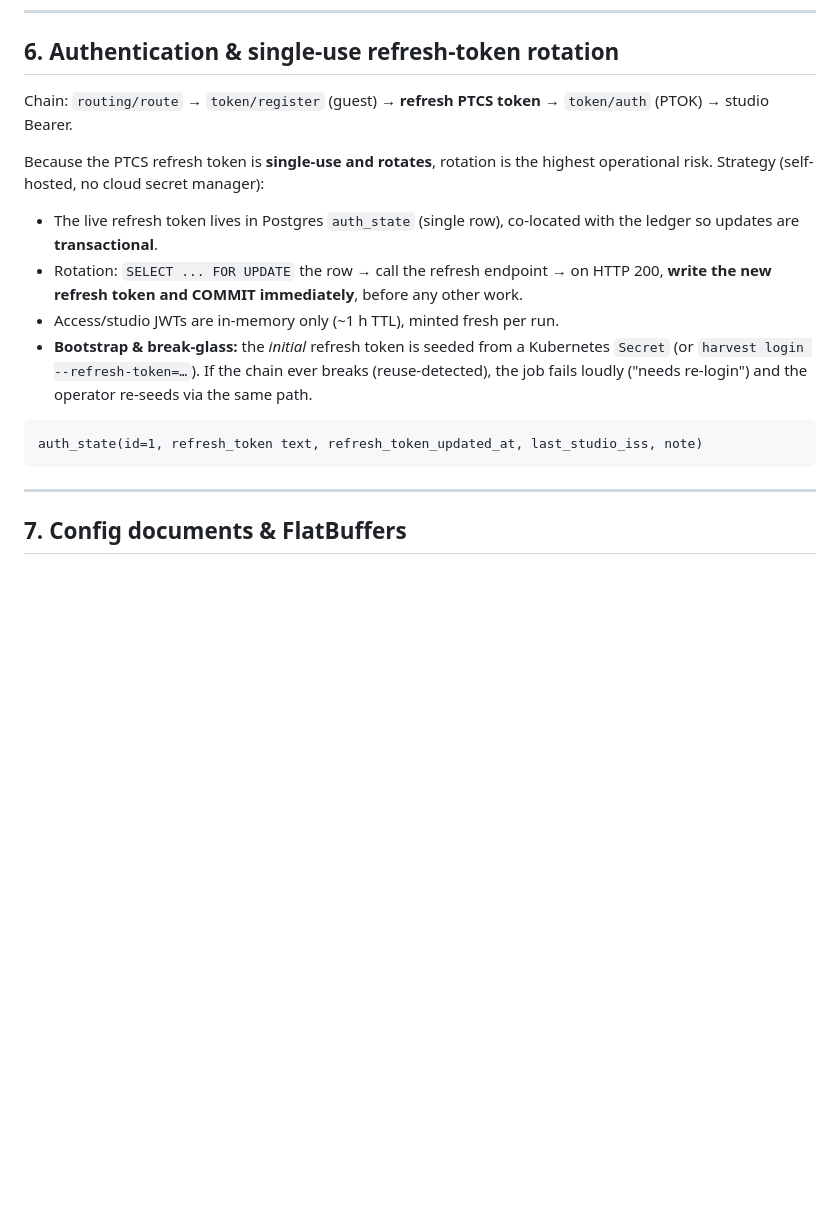
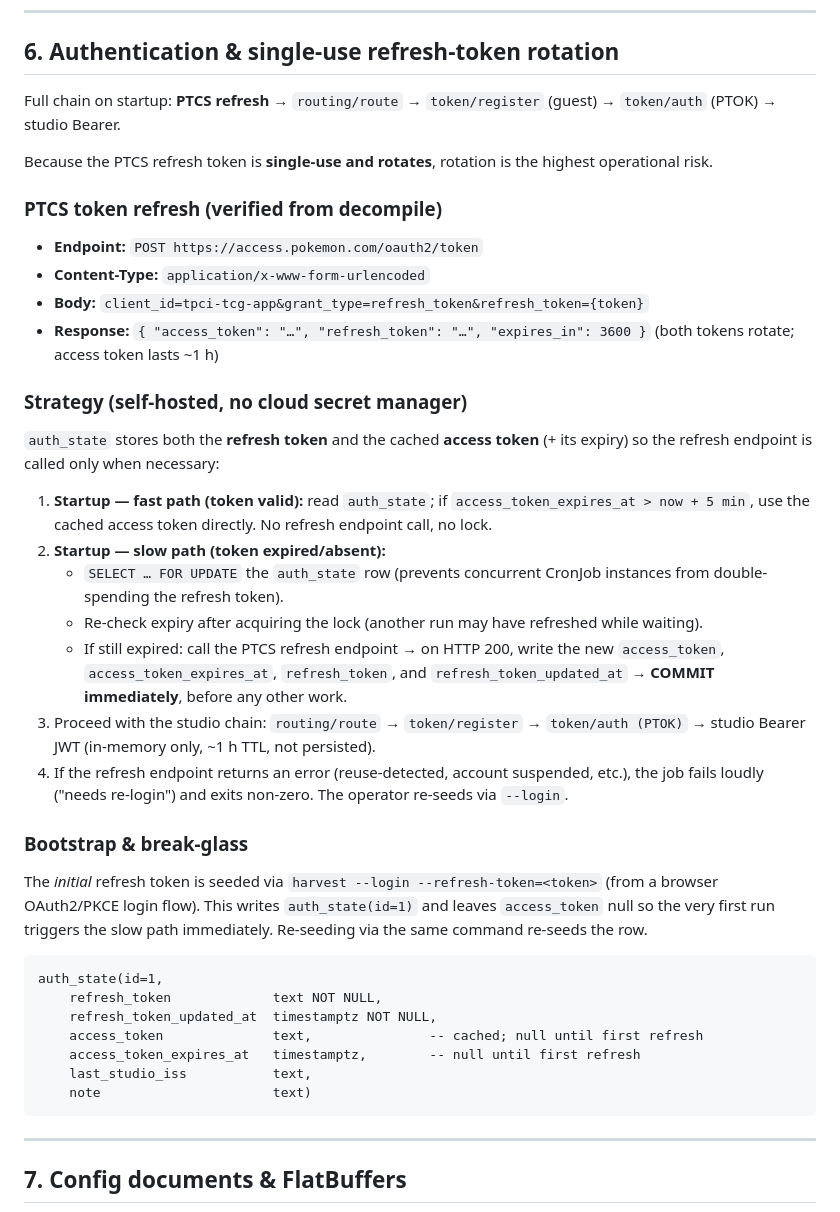
Before and after one commit to zwolsman/ptcgl.dev, a Markdown page: DESIGN.md, the part around the change. GitHub-like rendering; blank space fills up the shorter version.

Commit message:
docs: document PTCS token refresh endpoint and expiry-check strategy
Updates §6 with the verified OAuth2 refresh endpoint (access.pokemon.com),
form-encoded request format, rotated-refresh-token behaviour, and the
two-path startup strategy: fast path reuses the cached access token when
it has > 5 min remaining; slow path uses SELECT … FOR UPDATE, calls the
refresh endpoint, and commits both the new access and refresh tokens
before any other work. Also updates the auth_state schema to include
access_token and access_token_expires_at columns.

Commit created using Claude Code

````diff
--- a/DESIGN.md
+++ b/DESIGN.md
@@ -129,18 +129,46 @@ STALE (no longer desired)
 
 ## 6. Authentication & single-use refresh-token rotation
 
-Chain: `routing/route` → `token/register` (guest) → **refresh PTCS token** → `token/auth` (PTOK) → studio Bearer.
+Full chain on startup: **PTCS refresh** → `routing/route` → `token/register` (guest) → `token/auth` (PTOK) → studio Bearer.
 
 Because the PTCS refresh token is **single-use and rotates**, rotation is the highest
-operational risk. Strategy (self-hosted, no cloud secret manager):
+operational risk.
 
-- The live refresh token lives in Postgres `auth_state` (single row), co-located with the ledger so updates are **transactional**.
-- Rotation: `SELECT ... FOR UPDATE` the row → call the refresh endpoint → on HTTP 200, **write the new refresh token and COMMIT immediately**, before any other work.
-- Access/studio JWTs are in-memory only (~1 h TTL), minted fresh per run.
-- **Bootstrap & break-glass:** the *initial* refresh token is seeded from a Kubernetes `Secret` (or `harvest login --refresh-token=…`). If the chain ever breaks (reuse-detected), the job fails loudly ("needs re-login") and the operator re-seeds via the same path.
+### PTCS token refresh (verified from decompile)
+
+- **Endpoint:** `POST https://access.pokemon.com/oauth2/token`
+- **Content-Type:** `application/x-www-form-urlencoded`
+- **Body:** `client_id=tpci-tcg-app&grant_type=refresh_token&refresh_token={token}`
+- **Response:** `{ "access_token": "…", "refresh_token": "…", "expires_in": 3600 }` (both tokens rotate; access token lasts ~1 h)
+
+### Strategy (self-hosted, no cloud secret manager)
+
+`auth_state` stores both the **refresh token** and the cached **access token** (+ its
+expiry) so the refresh endpoint is called only when necessary:
+
+1. **Startup — fast path (token valid):** read `auth_state`; if `access_token_expires_at > now + 5 min`, use the cached access token directly. No refresh endpoint call, no lock.
+2. **Startup — slow path (token expired/absent):**
+   - `SELECT … FOR UPDATE` the `auth_state` row (prevents concurrent CronJob instances from double-spending the refresh token).
+   - Re-check expiry after acquiring the lock (another run may have refreshed while waiting).
+   - If still expired: call the PTCS refresh endpoint → on HTTP 200, write the new `access_token`, `access_token_expires_at`, `refresh_token`, and `refresh_token_updated_at` → **COMMIT immediately**, before any other work.
+3. Proceed with the studio chain: `routing/route` → `token/register` → `token/auth (PTOK)` → studio Bearer JWT (in-memory only, ~1 h TTL, not persisted).
+4. If the refresh endpoint returns an error (reuse-detected, account suspended, etc.), the job fails loudly ("needs re-login") and exits non-zero. The operator re-seeds via `--login`.
+
+### Bootstrap & break-glass
+
+The *initial* refresh token is seeded via `harvest --login --refresh-token=<token>` (from
+a browser OAuth2/PKCE login flow). This writes `auth_state(id=1)` and leaves `access_token`
+null so the very first run triggers the slow path immediately. Re-seeding via the same
+command re-seeds the row.
 
 ```
-auth_state(id=1, refresh_token text, refresh_token_updated_at, last_studio_iss, note)
+auth_state(id=1,
+    refresh_token             text NOT NULL,
+    refresh_token_updated_at  timestamptz NOT NULL,
+    access_token              text,               -- cached; null until first refresh
+    access_token_expires_at   timestamptz,        -- null until first refresh
+    last_studio_iss           text,
+    note                      text)
 ```
 
 ---
````
